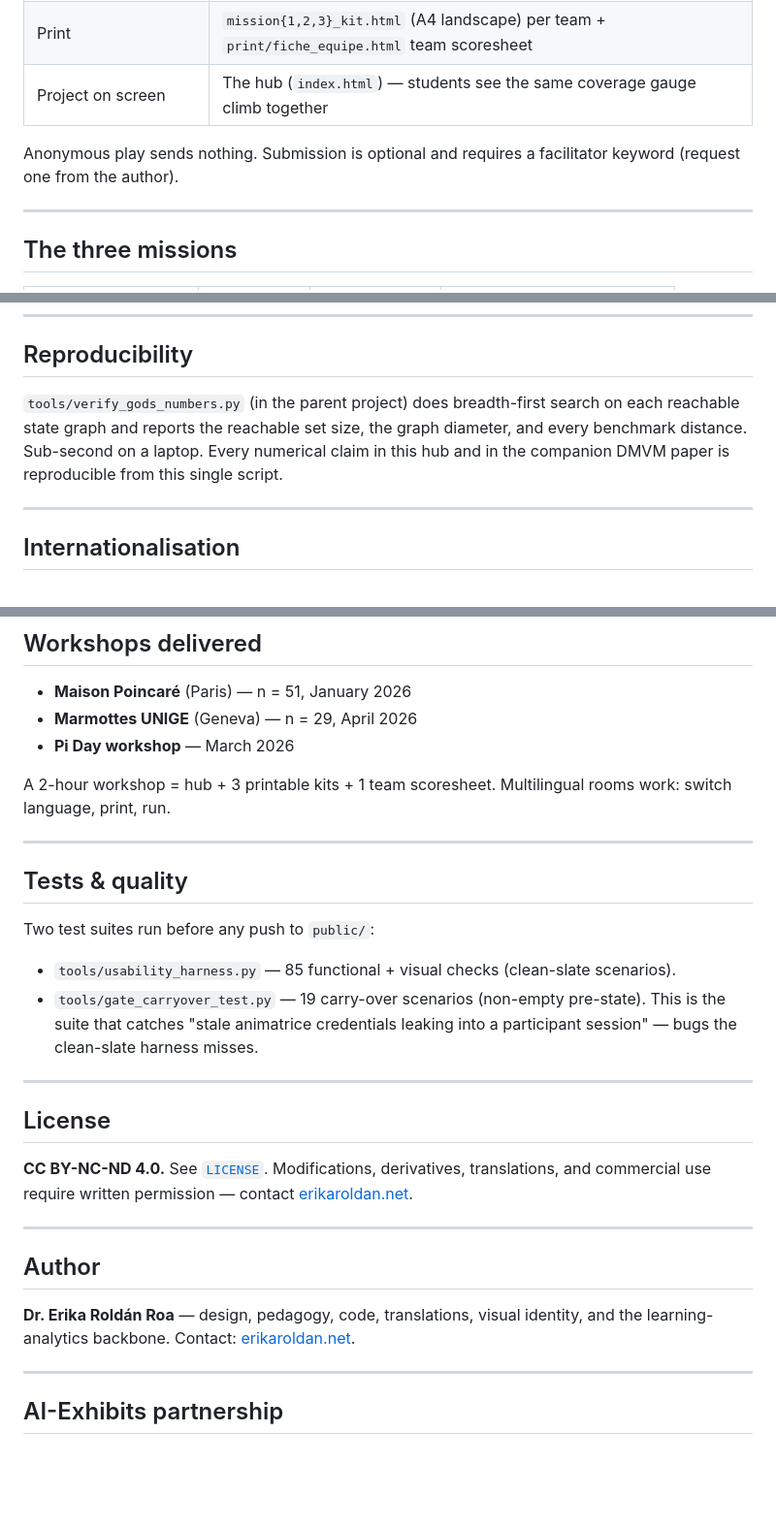
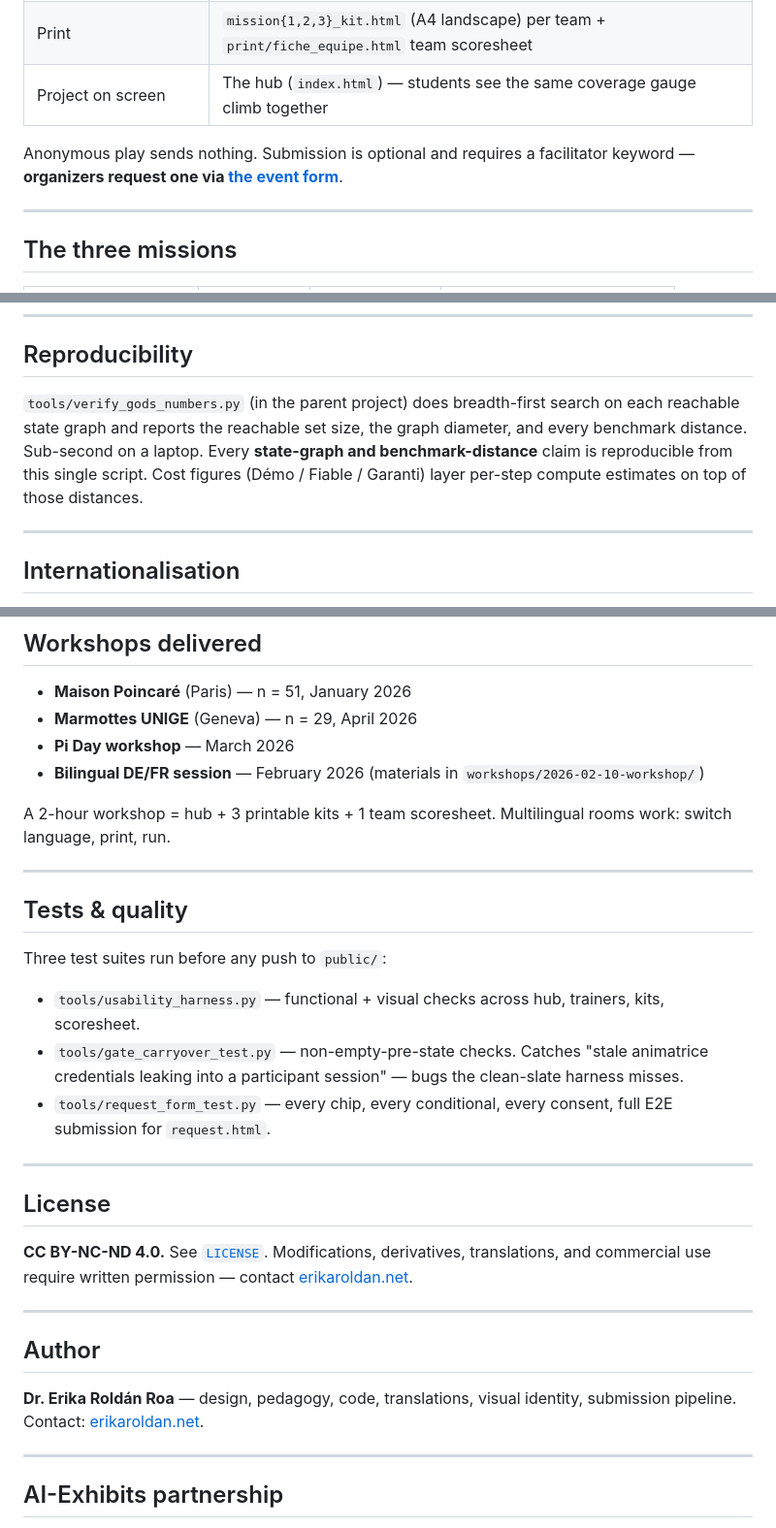
Before and after one commit to ErikaRoldanRoa/ai-exhibits-rl-public, a Markdown page: README.md, 3 parts joined by grey strips. Shown at 97% size. Rendered like a GitHub page; blank space fills up the shorter version.

Commit message:
Phase 6+7: README final pass, all test suites green
README fixes from the 5-agent audit:
- "request one from the author" → links to request.html (was a dead-end
  pointer; contradicted the same page's "Running a workshop" section)
- "learning-analytics backbone" → "submission pipeline" (defensible,
  the previous wording was self-puffery the repo doesn't substantiate)
- Workshops list: added the 2026-02-10 DE/FR session that CLAUDE.md
  records but the README had silently dropped
- Reproducibility: scoped the "every numerical claim" promise to
  state-graph + benchmark distances; cost figures (Démo/Fiable/Garanti)
  flagged as estimate-layered, not BFS-derived
- Tests & quality: now lists all 3 suites (added request_form_test.py),
  dropped raw counts (drift risk)

Phase 7 final validation:
- usability_harness.py     ✅ 85/85 OK, 0 FAIL
- gate_carryover_test.py   ✅ 19/19 PASS
- request_form_test.py     ✅ 32/32 PASS
                          ────────────
                           136/136 across all suites

Audit findings landed across Phases 5+6 (1 commit each).

```diff
--- a/README.md
+++ b/README.md
@@ -24,7 +24,7 @@ Train a Q-learning agent on three sliding puzzles — watch it learn, then watch
 | Print | `mission{1,2,3}_kit.html` (A4 landscape) per team + `print/fiche_equipe.html` team scoresheet |
 | Project on screen | The hub (`index.html`) — students see the same coverage gauge climb together |
 
-Anonymous play sends nothing. Submission is optional and requires a facilitator keyword (request one from the author).
+Anonymous play sends nothing. Submission is optional and requires a facilitator keyword — **organizers request one via [the event form](request.html)**.
 
 ---
 
@@ -182,7 +182,7 @@ If you want to contribute a translation or fork this for your own museum / class
 
 ## Reproducibility
 
-`tools/verify_gods_numbers.py` (in the parent project) does breadth-first search on each reachable state graph and reports the reachable set size, the graph diameter, and every benchmark distance. Sub-second on a laptop. Every numerical claim in this hub and in the companion DMVM paper is reproducible from this single script.
+`tools/verify_gods_numbers.py` (in the parent project) does breadth-first search on each reachable state graph and reports the reachable set size, the graph diameter, and every benchmark distance. Sub-second on a laptop. Every **state-graph and benchmark-distance** claim is reproducible from this single script. Cost figures (Démo / Fiable / Garanti) layer per-step compute estimates on top of those distances.
 
 ---
 
@@ -199,6 +199,7 @@ URL override `?lang=fr|en|de|it`. Preference persists in `localStorage`. Files u
 - **Maison Poincaré** (Paris) — n = 51, January 2026
 - **Marmottes UNIGE** (Geneva) — n = 29, April 2026
 - **Pi Day workshop** — March 2026
+- **Bilingual DE/FR session** — February 2026 (materials in `workshops/2026-02-10-workshop/`)
 
 A 2-hour workshop = hub + 3 printable kits + 1 team scoresheet. Multilingual rooms work: switch language, print, run.
 
@@ -206,10 +207,11 @@ A 2-hour workshop = hub + 3 printable kits + 1 team scoresheet. Multilingual roo
 
 ## Tests & quality
 
-Two test suites run before any push to `public/`:
+Three test suites run before any push to `public/`:
 
-- `tools/usability_harness.py` — 85 functional + visual checks (clean-slate scenarios).
-- `tools/gate_carryover_test.py` — 19 carry-over scenarios (non-empty pre-state). This is the suite that catches "stale animatrice credentials leaking into a participant session" — bugs the clean-slate harness misses.
+- `tools/usability_harness.py` — functional + visual checks across hub, trainers, kits, scoresheet.
+- `tools/gate_carryover_test.py` — non-empty-pre-state checks. Catches "stale animatrice credentials leaking into a participant session" — bugs the clean-slate harness misses.
+- `tools/request_form_test.py` — every chip, every conditional, every consent, full E2E submission for `request.html`.
 
 ---
 
@@ -221,7 +223,7 @@ Two test suites run before any push to `public/`:
 
 ## Author
 
-**Dr. Erika Roldán Roa** — design, pedagogy, code, translations, visual identity, and the learning-analytics backbone. Contact: [erikaroldan.net](https://erikaroldan.net).
+**Dr. Erika Roldán Roa** — design, pedagogy, code, translations, visual identity, submission pipeline. Contact: [erikaroldan.net](https://erikaroldan.net).
 
 ---
 
```
